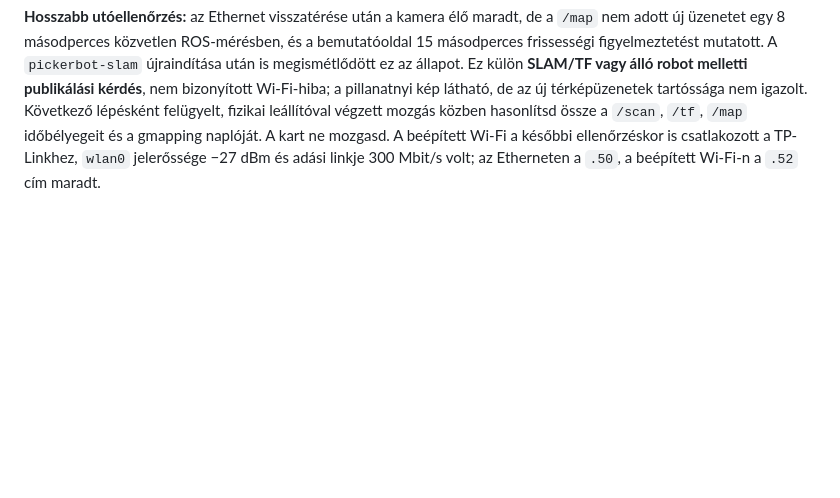
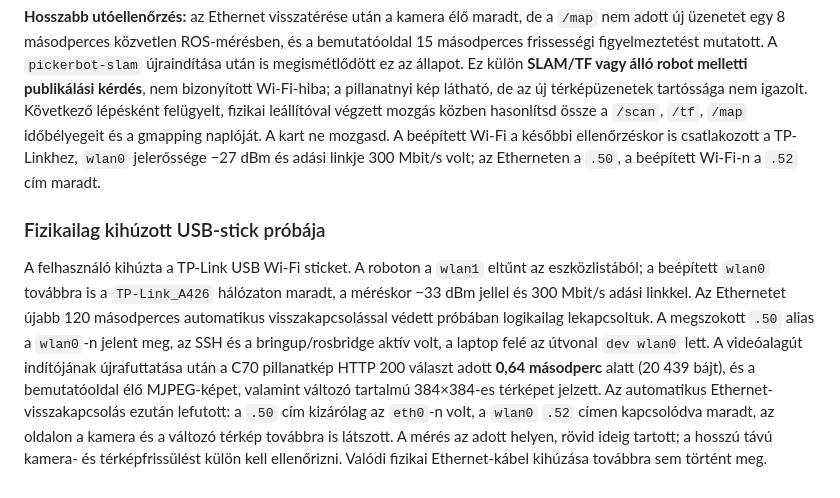
Before and after one commit to sribence/xavier-pickerbot, a Markdown page: docs/11-munkamenet-atadas.md, the part around the change. Rendered like a GitHub page; blank space fills up the shorter version.

Commit message:
Stick nélküli Wi-Fi próba dokumentálása

```diff
--- a/docs/11-munkamenet-atadas.md
+++ b/docs/11-munkamenet-atadas.md
@@ -61,3 +61,7 @@ A hálózatváltás után a vezetékes böngészőoldal képe és térképe átm
 **Még ellenőrizendő:** tényleges fizikai kábelkihúzás, indítás kábel nélkül, tartósság és kamerakésés a bemutató tervezett távolságán. A kontrollált próba a hálózati útvonalat és a két élő szenzornézetet igazolta; a bemutatóhelyen szükség lehet további jel- vagy videófolyam-optimalizálásra. A robotkarral továbbra se végezz élő mozgáspróbát a fizikai hiba kivizsgálásáig.
 
 **Hosszabb utóellenőrzés:** az Ethernet visszatérése után a kamera élő maradt, de a `/map` nem adott új üzenetet egy 8 másodperces közvetlen ROS-mérésben, és a bemutatóoldal 15 másodperces frissességi figyelmeztetést mutatott. A `pickerbot-slam` újraindítása után is megismétlődött ez az állapot. Ez külön **SLAM/TF vagy álló robot melletti publikálási kérdés**, nem bizonyított Wi-Fi-hiba; a pillanatnyi kép látható, de az új térképüzenetek tartóssága nem igazolt. Következő lépésként felügyelt, fizikai leállítóval végzett mozgás közben hasonlítsd össze a `/scan`, `/tf`, `/map` időbélyegeit és a gmapping naplóját. A kart ne mozgasd. A beépített Wi-Fi a későbbi ellenőrzéskor is csatlakozott a TP-Linkhez, `wlan0` jelerőssége −27 dBm és adási linkje 300 Mbit/s volt; az Etherneten a `.50`, a beépített Wi-Fi-n a `.52` cím maradt.
+
+### Fizikailag kihúzott USB-stick próbája
+
+A felhasználó kihúzta a TP-Link USB Wi-Fi sticket. A roboton a `wlan1` eltűnt az eszközlistából; a beépített `wlan0` továbbra is a `TP-Link_A426` hálózaton maradt, a méréskor −33 dBm jellel és 300 Mbit/s adási linkkel. Az Ethernetet újabb 120 másodperces automatikus visszakapcsolással védett próbában logikailag lekapcsoltuk. A megszokott `.50` alias a `wlan0`-n jelent meg, az SSH és a bringup/rosbridge aktív volt, a laptop felé az útvonal `dev wlan0` lett. A videóalagút indítójának újrafuttatása után a C70 pillanatkép HTTP 200 választ adott **0,64 másodperc** alatt (20 439 bájt), és a bemutatóoldal élő MJPEG-képet, valamint változó tartalmú 384×384-es térképet jelzett. Az automatikus Ethernet-visszakapcsolás ezután lefutott: a `.50` cím kizárólag az `eth0`-n volt, a `wlan0` `.52` címen kapcsolódva maradt, az oldalon a kamera és a változó térkép továbbra is látszott. A mérés az adott helyen, rövid ideig tartott; a hosszú távú kamera- és térképfrissülést külön kell ellenőrizni. Valódi fizikai Ethernet-kábel kihúzása továbbra sem történt meg.
```
